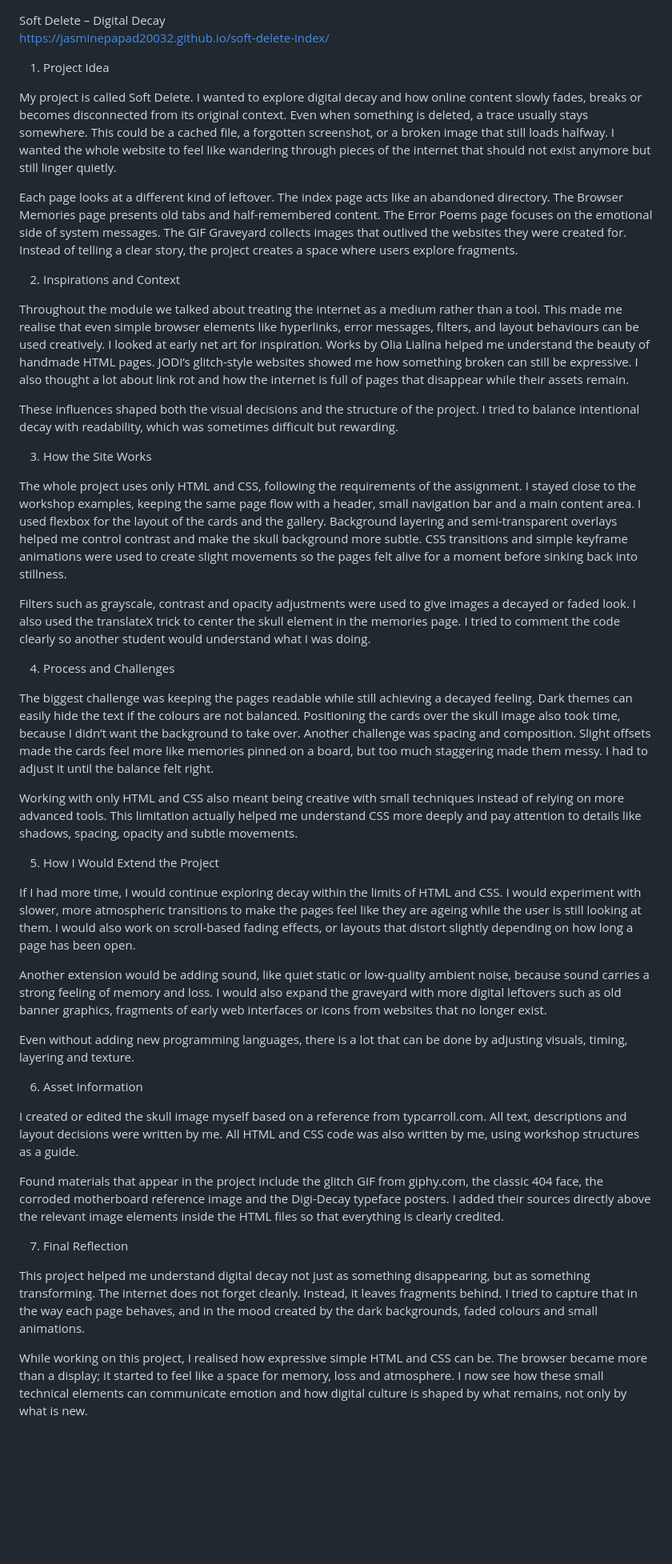
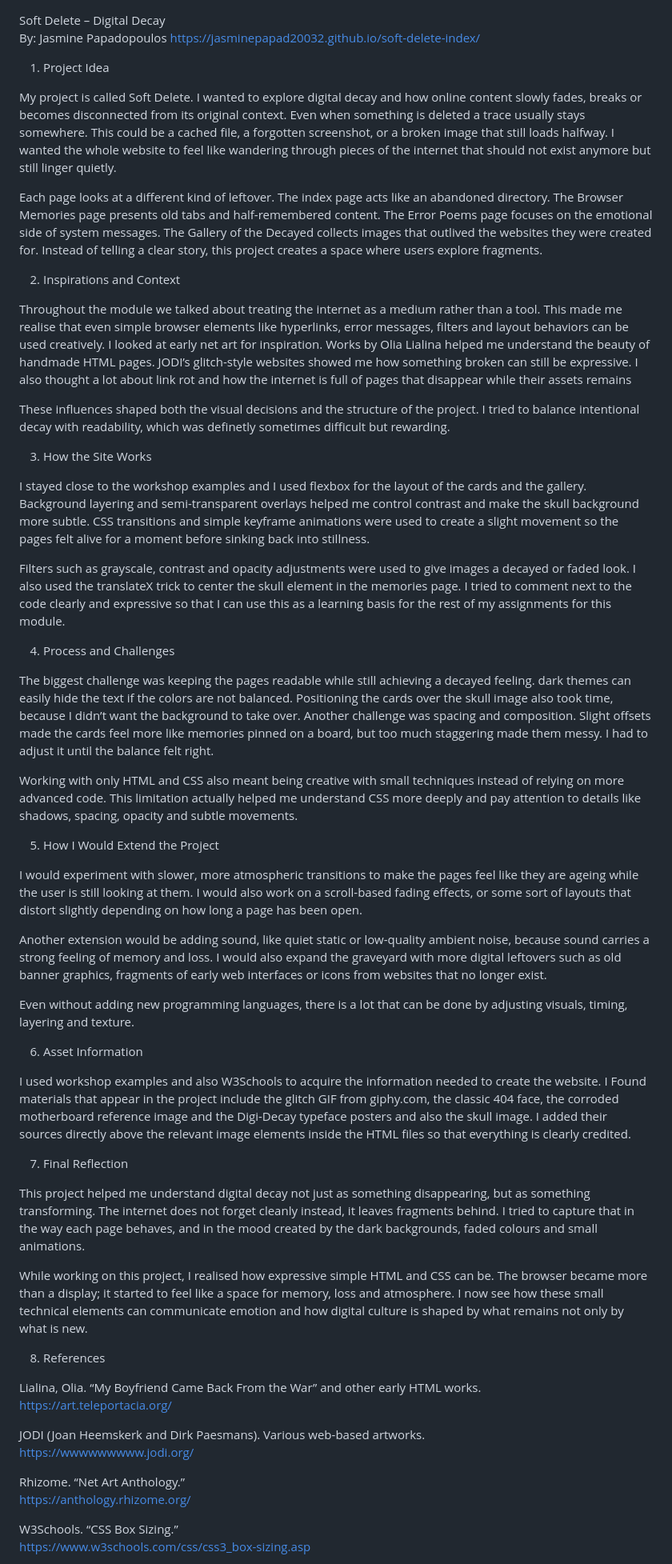
Before and after one commit to Jasminepapad20032/soft-delete-index, a Markdown page: README.md, the part around the change printed below. Shown: that part at 80% size. Rendered like a GitHub page; blank space fills up the shorter version.

```diff
--- a/README.md
+++ b/README.md
@@ -1,33 +1,39 @@
 Soft Delete – Digital Decay
+By: Jasmine Papadopoulos
 https://jasminepapad20032.github.io/soft-delete-index/
+
 
 1. Project Idea
 
-My project is called Soft Delete. I wanted to explore digital decay and how online content slowly fades, breaks or becomes disconnected from its original context. Even when something is deleted, a trace usually stays somewhere. This could be a cached file, a forgotten screenshot, or a broken image that still loads halfway. I wanted the whole website to feel like wandering through pieces of the internet that should not exist anymore but still linger quietly.
 
-Each page looks at a different kind of leftover. The index page acts like an abandoned directory. The Browser Memories page presents old tabs and half-remembered content. The Error Poems page focuses on the emotional side of system messages. The GIF Graveyard collects images that outlived the websites they were created for. Instead of telling a clear story, the project creates a space where users explore fragments.
+My project is called Soft Delete. I wanted to explore digital decay and how online content slowly fades, breaks or becomes disconnected from its original context. Even when something is deleted a trace usually stays somewhere. This could be a cached file, a forgotten screenshot, or a broken image that still loads halfway. I wanted the whole website to feel like wandering through pieces of the internet that should not exist anymore but still linger quietly.
+
+Each page looks at a different kind of leftover. The index page acts like an abandoned directory. The Browser Memories page presents old tabs and half-remembered content. The Error Poems page focuses on the emotional side of system messages. The Gallery of the Decayed collects images that outlived the websites they were created for. Instead of telling a clear story, this project creates a space where users explore fragments.
 
 2. Inspirations and Context
 
-Throughout the module we talked about treating the internet as a medium rather than a tool. This made me realise that even simple browser elements like hyperlinks, error messages, filters, and layout behaviours can be used creatively. I looked at early net art for inspiration. Works by Olia Lialina helped me understand the beauty of handmade HTML pages. JODI’s glitch-style websites showed me how something broken can still be expressive. I also thought a lot about link rot and how the internet is full of pages that disappear while their assets remain.
 
-These influences shaped both the visual decisions and the structure of the project. I tried to balance intentional decay with readability, which was sometimes difficult but rewarding.
+Throughout the module we talked about treating the internet as a medium rather than a tool. This made me realise that even simple browser elements like hyperlinks, error messages, filters and layout behaviors can be used creatively. I looked at early net art for inspiration. Works by Olia Lialina helped me understand the beauty of handmade HTML pages. JODI’s glitch-style websites showed me how something broken can still be expressive. I also thought a lot about link rot and how the internet is full of pages that disappear while their assets remains
+
+These influences shaped both the visual decisions and the structure of the project. I tried to balance intentional decay with readability, which was definetly sometimes difficult but rewarding.
+
 
 3. How the Site Works
 
-The whole project uses only HTML and CSS, following the requirements of the assignment. I stayed close to the workshop examples, keeping the same page flow with a header, small navigation bar and a main content area. I used flexbox for the layout of the cards and the gallery. Background layering and semi-transparent overlays helped me control contrast and make the skull background more subtle. CSS transitions and simple keyframe animations were used to create slight movements so the pages felt alive for a moment before sinking back into stillness.
 
-Filters such as grayscale, contrast and opacity adjustments were used to give images a decayed or faded look. I also used the translateX trick to center the skull element in the memories page. I tried to comment the code clearly so another student would understand what I was doing.
+I stayed close to the workshop examples and I used flexbox for the layout of the cards and the gallery. Background layering and semi-transparent overlays helped me control contrast and make the skull background more subtle. CSS transitions and simple keyframe animations were used to create a slight movement so the pages felt alive for a moment before sinking back into stillness.
+
+Filters such as grayscale, contrast and opacity adjustments were used to give images a decayed or faded look. I also used the translateX trick to center the skull element in the memories page. I tried to comment next to the code clearly and expressive so that I can use this as a learning basis for the rest of my assignments for this module.
 
 4. Process and Challenges
 
-The biggest challenge was keeping the pages readable while still achieving a decayed feeling. Dark themes can easily hide the text if the colours are not balanced. Positioning the cards over the skull image also took time, because I didn’t want the background to take over. Another challenge was spacing and composition. Slight offsets made the cards feel more like memories pinned on a board, but too much staggering made them messy. I had to adjust it until the balance felt right.
+The biggest challenge was keeping the pages readable while still achieving a decayed feeling. dark themes can easily hide the text if the colors are not balanced. Positioning the cards over the skull image also took time, because I didn’t want the background to take over. Another challenge was spacing and composition. Slight offsets made the cards feel more like memories pinned on a board, but too much staggering made them messy. I had to adjust it until the balance felt right.
 
-Working with only HTML and CSS also meant being creative with small techniques instead of relying on more advanced tools. This limitation actually helped me understand CSS more deeply and pay attention to details like shadows, spacing, opacity and subtle movements.
+Working with only HTML and CSS also meant being creative with small techniques instead of relying on more advanced code. This limitation actually helped me understand CSS more deeply and pay attention to details like shadows, spacing, opacity and subtle movements.
 
 5. How I Would Extend the Project
 
-If I had more time, I would continue exploring decay within the limits of HTML and CSS. I would experiment with slower, more atmospheric transitions to make the pages feel like they are ageing while the user is still looking at them. I would also work on scroll-based fading effects, or layouts that distort slightly depending on how long a page has been open.
+I would experiment with slower, more atmospheric transitions to make the pages feel like they are ageing while the user is still looking at them. I would also work on a scroll-based fading effects, or some sort of layouts that distort slightly depending on how long a page has been open.
 
 Another extension would be adding sound, like quiet static or low-quality ambient noise, because sound carries a strong feeling of memory and loss. I would also expand the graveyard with more digital leftovers such as old banner graphics, fragments of early web interfaces or icons from websites that no longer exist.
 
@@ -35,12 +41,25 @@ Even without adding new programming languages, there is a lot that can be done b
 
 6. Asset Information
 
-I created or edited the skull image myself based on a reference from typcarroll.com. All text, descriptions and layout decisions were written by me. All HTML and CSS code was also written by me, using workshop structures as a guide.
-
-Found materials that appear in the project include the glitch GIF from giphy.com, the classic 404 face, the corroded motherboard reference image and the Digi-Decay typeface posters. I added their sources directly above the relevant image elements inside the HTML files so that everything is clearly credited.
+I used workshop examples and also W3Schools to acquire the information needed to create the website. I Found materials that appear in the project include the glitch GIF from giphy.com, the classic 404 face, the corroded motherboard reference image and the Digi-Decay typeface posters and also the skull image. I added their sources directly above the relevant image elements inside the HTML files so that everything is clearly credited.
 
 7. Final Reflection
 
-This project helped me understand digital decay not just as something disappearing, but as something transforming. The internet does not forget cleanly. Instead, it leaves fragments behind. I tried to capture that in the way each page behaves, and in the mood created by the dark backgrounds, faded colours and small animations.
+This project helped me understand digital decay not just as something disappearing, but as something transforming. The internet does not forget cleanly instead, it leaves fragments behind. I tried to capture that in the way each page behaves, and in the mood created by the dark backgrounds, faded colours and small animations.
 
-While working on this project, I realised how expressive simple HTML and CSS can be. The browser became more than a display; it started to feel like a space for memory, loss and atmosphere. I now see how these small technical elements can communicate emotion and how digital culture is shaped by what remains, not only by what is new.
+While working on this project, I realised how expressive simple HTML and CSS can be. The browser became more than a display; it started to feel like a space for memory, loss and atmosphere. I now see how these small technical elements can communicate emotion and how digital culture is shaped by what remains not only by what is new.
+
+8. References
+
+Lialina, Olia. “My Boyfriend Came Back From the War” and other early HTML works.
+https://art.teleportacia.org/
+
+JODI (Joan Heemskerk and Dirk Paesmans). Various web-based artworks.
+https://wwwwwwwww.jodi.org/
+
+Rhizome. “Net Art Anthology.”
+https://anthology.rhizome.org/
+
+W3Schools. “CSS Box Sizing.”
+https://www.w3schools.com/css/css3_box-sizing.asp
+
```
Also changed, not shown: other parts of README.md (+17 -0 lines).
